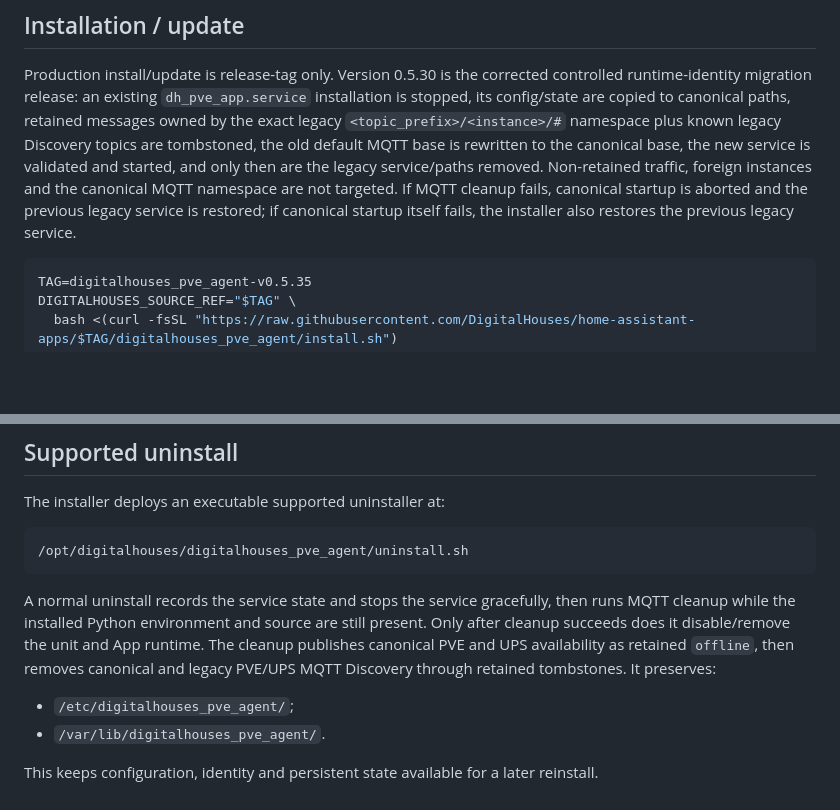
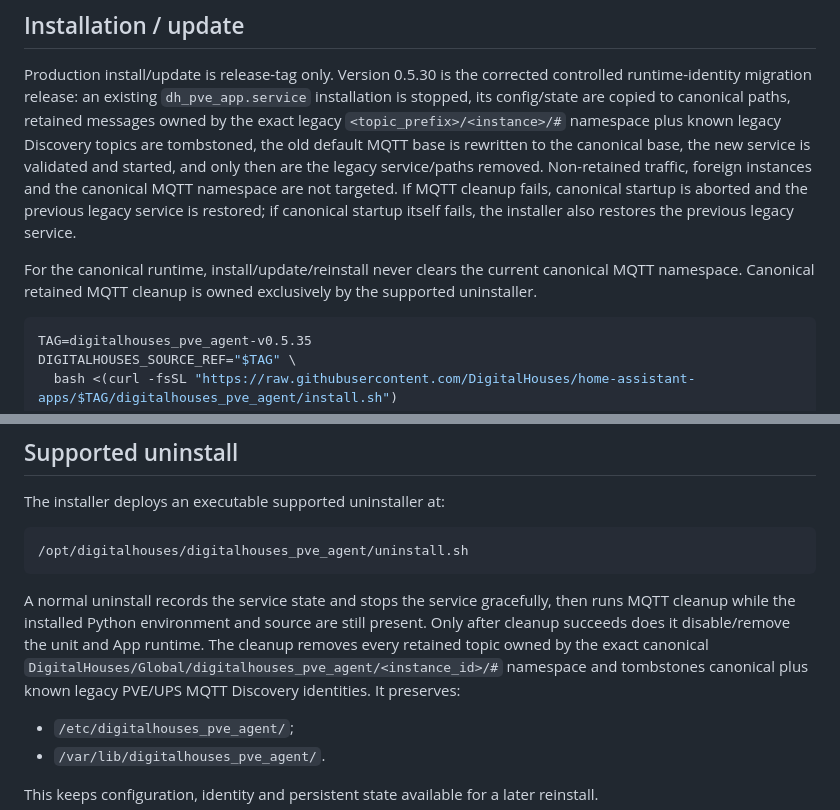
Before and after one commit to DigitalHouses/home-assistant-apps, a Markdown page: digitalhouses_pve_agent/README.md, 2 parts joined by grey strips. GitHub-like rendering; blank space fills up the shorter version.

Commit message:
docs: align PVE MQTT cleanup ownership and behavior

````diff
--- a/digitalhouses_pve_agent/README.md
+++ b/digitalhouses_pve_agent/README.md
@@ -307,6 +307,8 @@ Preflight checks the selected UPS, NUT services/PRIMARY path, native Low Battery
 
 Production install/update is release-tag only. Version 0.5.30 is the corrected controlled runtime-identity migration release: an existing `dh_pve_app.service` installation is stopped, its config/state are copied to canonical paths, retained messages owned by the exact legacy `<topic_prefix>/<instance>/#` namespace plus known legacy Discovery topics are tombstoned, the old default MQTT base is rewritten to the canonical base, the new service is validated and started, and only then are the legacy service/paths removed. Non-retained traffic, foreign instances and the canonical MQTT namespace are not targeted. If MQTT cleanup fails, canonical startup is aborted and the previous legacy service is restored; if canonical startup itself fails, the installer also restores the previous legacy service.
 
+For the canonical runtime, install/update/reinstall never clears the current canonical MQTT namespace. Canonical retained MQTT cleanup is owned exclusively by the supported uninstaller.
+
 ```bash
 TAG=digitalhouses_pve_agent-v0.5.35
 DIGITALHOUSES_SOURCE_REF="$TAG" \
@@ -355,7 +357,7 @@ The installer deploys an executable supported uninstaller at:
 /opt/digitalhouses/digitalhouses_pve_agent/uninstall.sh
 ```
 
-A normal uninstall records the service state and stops the service gracefully, then runs MQTT cleanup while the installed Python environment and source are still present. Only after cleanup succeeds does it disable/remove the unit and App runtime. The cleanup publishes canonical PVE and UPS availability as retained `offline`, then removes canonical and legacy PVE/UPS MQTT Discovery through retained tombstones. It preserves:
+A normal uninstall records the service state and stops the service gracefully, then runs MQTT cleanup while the installed Python environment and source are still present. Only after cleanup succeeds does it disable/remove the unit and App runtime. The cleanup removes every retained topic owned by the exact canonical `DigitalHouses/Global/digitalhouses_pve_agent/<instance_id>/#` namespace and tombstones canonical plus known legacy PVE/UPS MQTT Discovery identities. It preserves:
 
 - `/etc/digitalhouses_pve_agent/`;
 - `/var/lib/digitalhouses_pve_agent/`.
````
